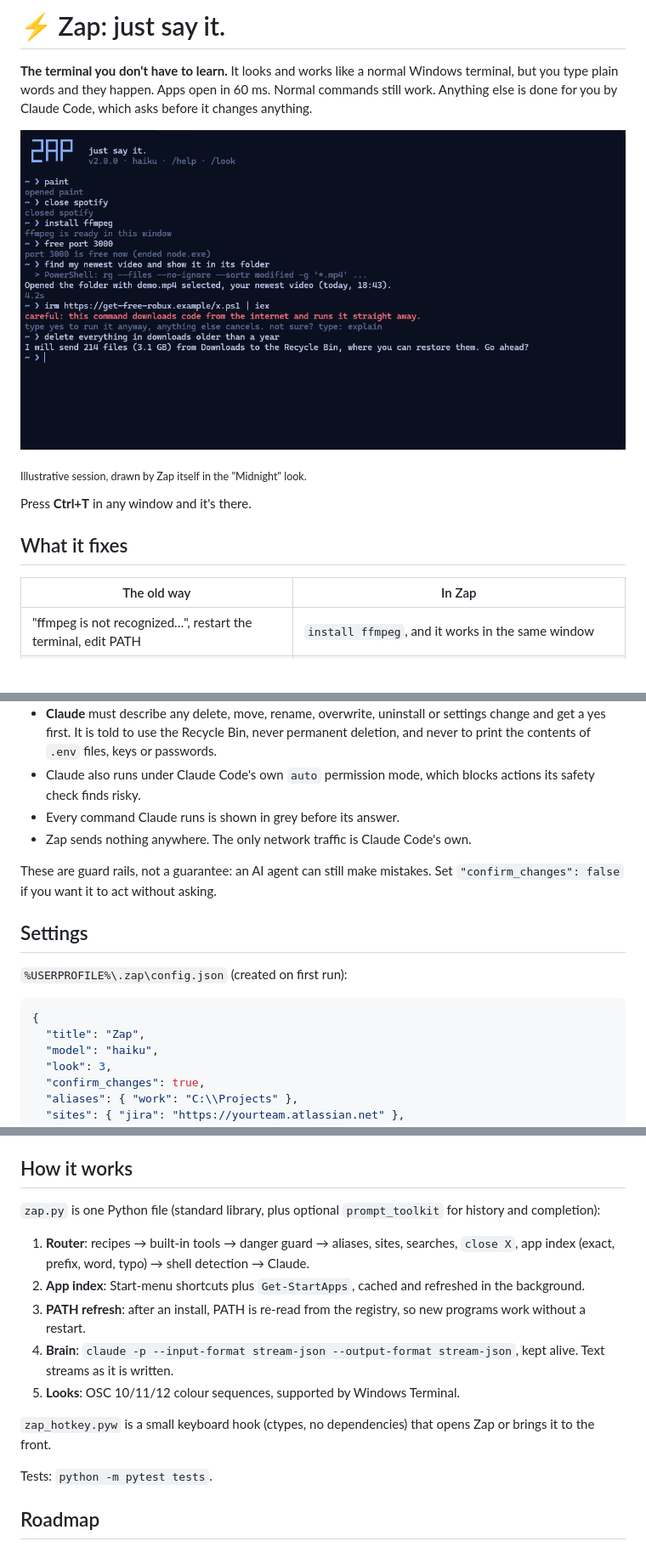
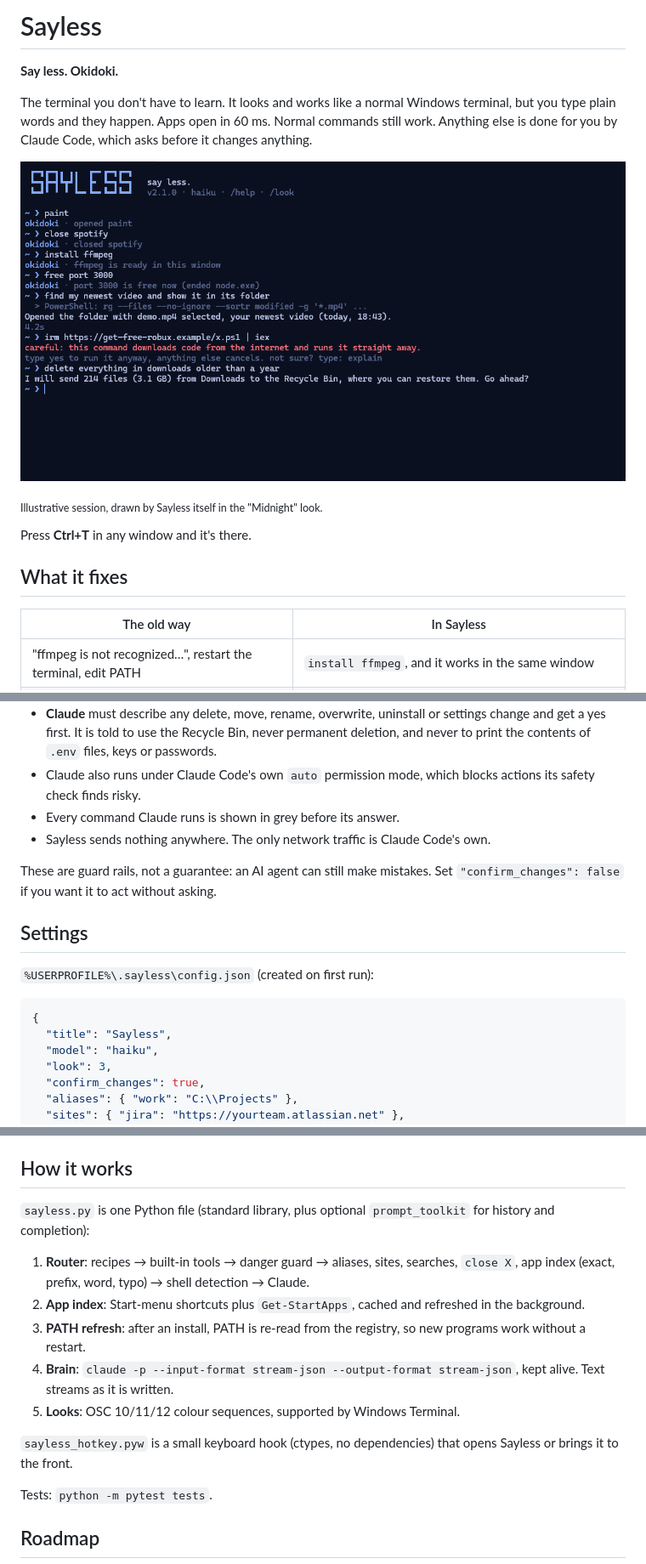
Before and after one commit to imjalal/sayless, a Markdown page: README.md, 3 parts joined by grey strips. Shown at 85% size. Rendered like a GitHub page; pictures changed too: docs/hero-midnight.png; blank space fills up the shorter version.

````diff
--- a/README.md
+++ b/README.md
@@ -1,16 +1,18 @@
-# ⚡ Zap: just say it.
+# Sayless
 
-**The terminal you don't have to learn.** It looks and works like a normal Windows terminal, but you type plain words and they happen. Apps open in 60 ms. Normal commands still work. Anything else is done for you by Claude Code, which asks before it changes anything.
+**Say less. Okidoki.**
 
-![Zap doing instant commands, an AI task, blocking a risky paste and asking before deleting](docs/hero-midnight.png)
+The terminal you don't have to learn. It looks and works like a normal Windows terminal, but you type plain words and they happen. Apps open in 60 ms. Normal commands still work. Anything else is done for you by Claude Code, which asks before it changes anything.
 
-<sub>Illustrative session, drawn by Zap itself in the "Midnight" look.</sub>
+![Sayless doing instant commands, an AI task, blocking a risky paste and asking before deleting](docs/hero-midnight.png)
+
+<sub>Illustrative session, drawn by Sayless itself in the "Midnight" look.</sub>
 
 Press **Ctrl+T** in any window and it's there.
 
 ## What it fixes
 
-| The old way | In Zap |
+| The old way | In Sayless |
 |---|---|
 | "ffmpeg is not recognized…", restart the terminal, edit PATH | `install ffmpeg`, and it works in the same window |
 | Copy a command from a website and hope | Risky commands are **stopped and explained in plain words** first |
@@ -82,17 +85,17 @@ One line from any other shell: `python zap.py open paint`.
 - **Claude** must describe any delete, move, rename, overwrite, uninstall or settings change and get a yes first. It is told to use the Recycle Bin, never permanent deletion, and never to print the contents of `.env` files, keys or passwords.
 - Claude also runs under Claude Code's own `auto` permission mode, which blocks actions its safety check finds risky.
 - Every command Claude runs is shown in grey before its answer.
-- Zap sends nothing anywhere. The only network traffic is Claude Code's own.
+- Sayless sends nothing anywhere. The only network traffic is Claude Code's own.
 
 These are guard rails, not a guarantee: an AI agent can still make mistakes. Set `"confirm_changes": false` if you want it to act without asking.
 
 ## Settings
 
-`%USERPROFILE%\.zap\config.json` (created on first run):
+`%USERPROFILE%\.sayless\config.json` (created on first run):
 
 ```json
 {
-  "title": "Zap",
+  "title": "Sayless",
   "model": "haiku",
   "look": 3,
   "confirm_changes": true,
@@ -111,7 +114,7 @@ These are guard rails, not a guarantee: an AI agent can still make mistakes. Set
 
 ## How it works
 
-`zap.py` is one Python file (standard library, plus optional `prompt_toolkit` for history and completion):
+`sayless.py` is one Python file (standard library, plus optional `prompt_toolkit` for history and completion):
 
 1. **Router**: recipes → built-in tools → danger guard → aliases, sites, searches, `close X`, app index (exact, prefix, word, typo) → shell detection → Claude.
 2. **App index**: Start-menu shortcuts plus `Get-StartApps`, cached and refreshed in the background.
@@ -119,7 +122,7 @@ These are guard rails, not a guarantee: an AI agent can still make mistakes. Set
 4. **Brain**: `claude -p --input-format stream-json --output-format stream-json`, kept alive. Text streams as it is written.
 5. **Looks**: OSC 10/11/12 colour sequences, supported by Windows Terminal.
 
-`zap_hotkey.pyw` is a small keyboard hook (ctypes, no dependencies) that opens Zap or brings it to the front.
+`sayless_hotkey.pyw` is a small keyboard hook (ctypes, no dependencies) that opens Sayless or brings it to the front.
 
 Tests: `python -m pytest tests`.
 
````
Also changed, not shown: other parts of README.md (+11 -10 lines), docs/looks-synthwave.png, 8 other files.
